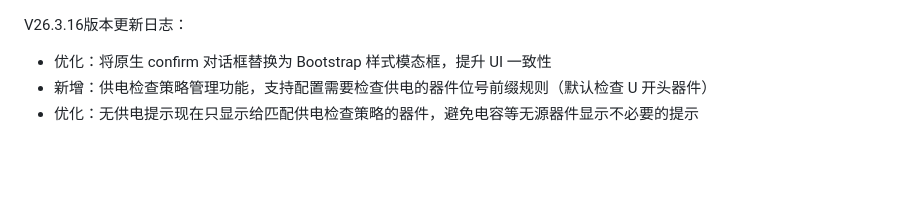
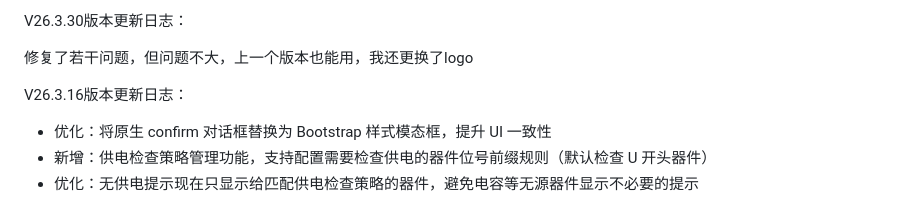
Before and after one commit to 48832668/LoveFinder713-Antifragile, a Markdown page: CHANGELOG.md, the part around the change. Rendered like a GitHub page; blank space fills up the shorter version.

```diff
--- a/CHANGELOG.md
+++ b/CHANGELOG.md
@@ -1,3 +1,7 @@
+V26.3.30版本更新日志：
+
+修复了若干问题，但问题不大，上一个版本也能用，我还更换了logo
+
 V26.3.16版本更新日志：
 
 - 优化：将原生 confirm 对话框替换为 Bootstrap 样式模态框，提升 UI 一致性
```
Also changed, not shown: README.md (+1 -3 lines), images/logo.png, 1 other file.
